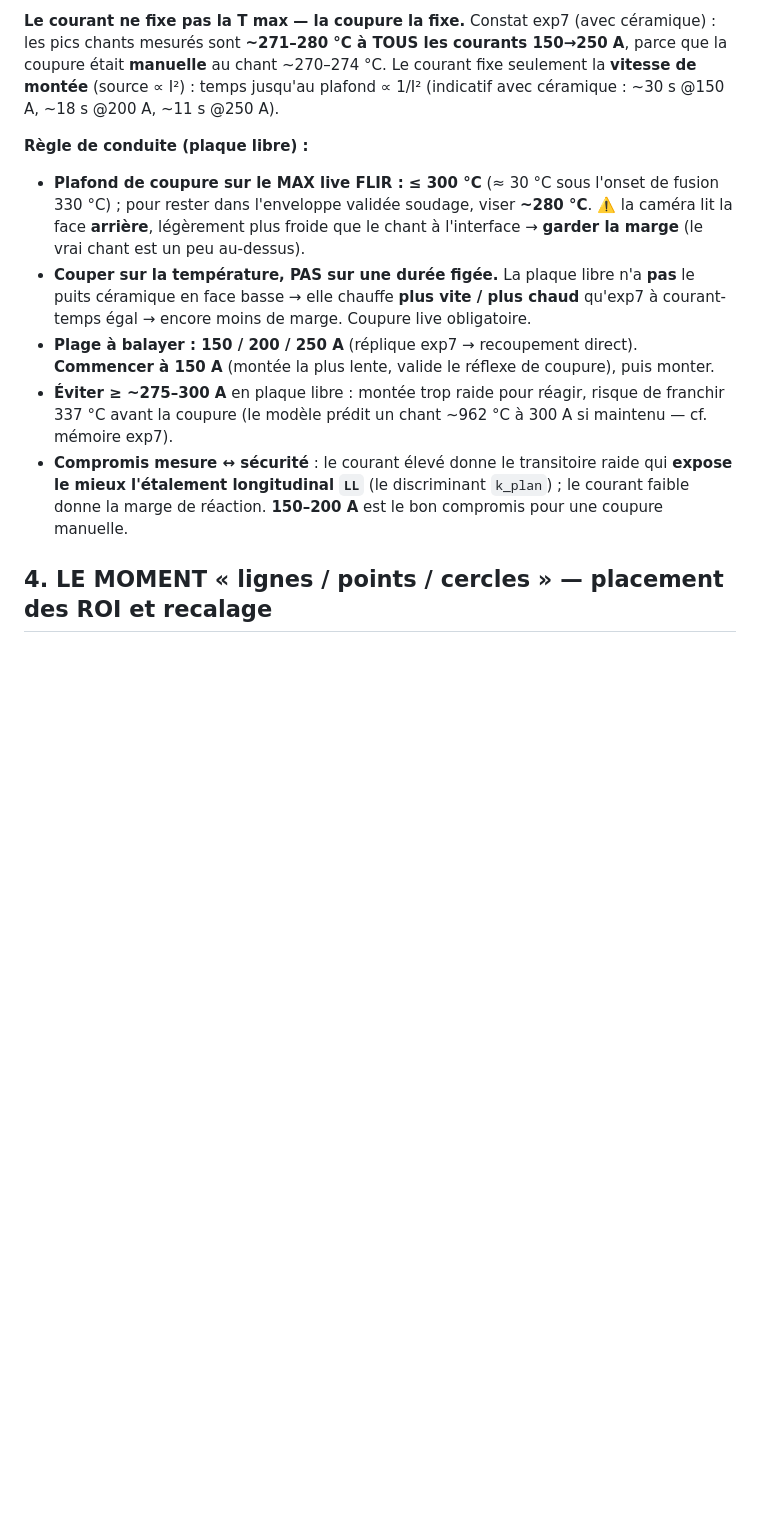
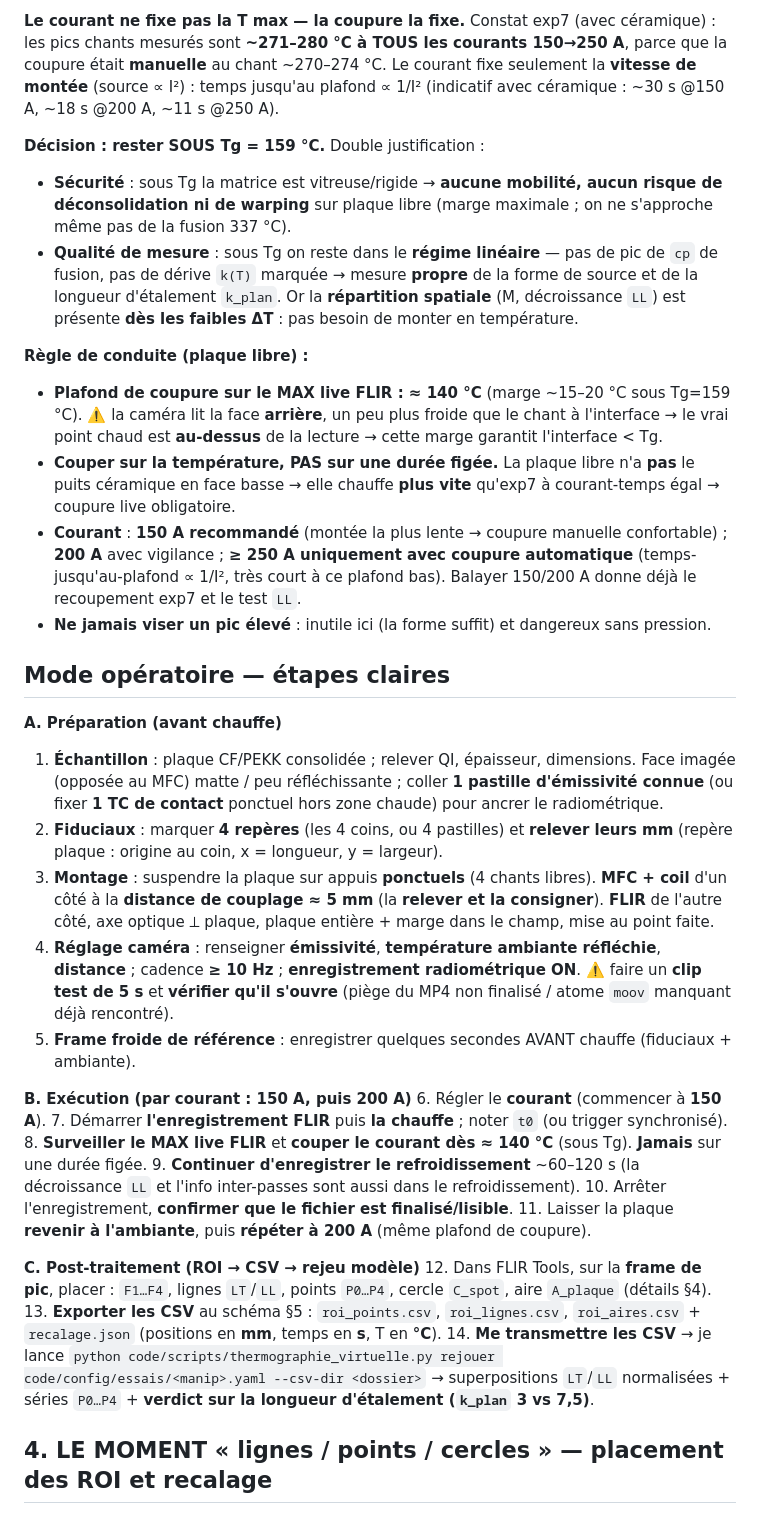
Before and after one commit to maxencesoixante/Jumeau_Soudage_Induction, a Markdown page: biblio/labo/protocole_thermographie_plaque_libre.md, the part around the change. Drawn GitHub-style; blank space fills up the shorter version.

Commit message:
docs(#69): plafond sous Tg (159C) + mode operatoire en etapes claires
- Plafond de coupure abaisse SOUS Tg=159C (coupure FLIR live ~140C) : securite
  maximale (matrice vitreuse, zero risque de deconsolidation sans pression) ET
  regime lineaire propre (pas de pic cp fusion ni derive k(T)) pour isoler la
  forme de source et la longueur d'etalement k_plan. La repartition spatiale
  (M, LL) est presente des faibles dT -> pas besoin de monter en temperature.
- Ajout section 'Mode operatoire - etapes claires' (A preparation / B execution
  par courant 150 puis 200 A, coupure sur temperature / C post-traitement ROI->CSV->rejeu).

Co-Authored-By: Claude Opus 4.8 <noreply@anthropic.com>
Claude-Session: https://claude.ai/code/session_01T2eeuaJHjLFZu3P1FM6hrB

```diff
--- a/biblio/labo/protocole_thermographie_plaque_libre.md
+++ b/biblio/labo/protocole_thermographie_plaque_libre.md
@@ -66,21 +66,62 @@ chants mesurés sont **~271–280 °C à TOUS les courants 150→250 A**, parce
 **manuelle** au chant ~270–274 °C. Le courant fixe seulement la **vitesse de montée** (source ∝ I²) :
 temps jusqu'au plafond ∝ 1/I² (indicatif avec céramique : ~30 s @150 A, ~18 s @200 A, ~11 s @250 A).
 
+**Décision : rester SOUS Tg = 159 °C.** Double justification :
+- **Sécurité** : sous Tg la matrice est vitreuse/rigide → **aucune mobilité, aucun risque de
+  déconsolidation ni de warping** sur plaque libre (marge maximale ; on ne s'approche même pas de la
+  fusion 337 °C).
+- **Qualité de mesure** : sous Tg on reste dans le **régime linéaire** — pas de pic de `cp` de fusion,
+  pas de dérive `k(T)` marquée → mesure **propre** de la forme de source et de la longueur d'étalement
+  `k_plan`. Or la **répartition spatiale** (M, décroissance `LL`) est présente **dès les faibles ΔT** :
+  pas besoin de monter en température.
+
 **Règle de conduite (plaque libre) :**
 
-- **Plafond de coupure sur le MAX live FLIR : ≤ 300 °C** (≈ 30 °C sous l'onset de fusion 330 °C) ;
-  pour rester dans l'enveloppe validée soudage, viser **~280 °C**. ⚠️ la caméra lit la face **arrière**,
-  légèrement plus froide que le chant à l'interface → **garder la marge** (le vrai chant est un peu au-dessus).
+- **Plafond de coupure sur le MAX live FLIR : ≈ 140 °C** (marge ~15–20 °C sous Tg=159 °C). ⚠️ la caméra
+  lit la face **arrière**, un peu plus froide que le chant à l'interface → le vrai point chaud est
+  **au-dessus** de la lecture → cette marge garantit l'interface < Tg.
 - **Couper sur la température, PAS sur une durée figée.** La plaque libre n'a **pas** le puits céramique
-  en face basse → elle chauffe **plus vite / plus chaud** qu'exp7 à courant-temps égal → encore moins de
-  marge. Coupure live obligatoire.
-- **Plage à balayer : 150 / 200 / 250 A** (réplique exp7 → recoupement direct). **Commencer à 150 A**
-  (montée la plus lente, valide le réflexe de coupure), puis monter.
-- **Éviter ≥ ~275–300 A** en plaque libre : montée trop raide pour réagir, risque de franchir 337 °C
-  avant la coupure (le modèle prédit un chant ~962 °C à 300 A si maintenu — cf. mémoire exp7).
-- **Compromis mesure ↔ sécurité** : le courant élevé donne le transitoire raide qui **expose le mieux
-  l'étalement longitudinal `LL`** (le discriminant `k_plan`) ; le courant faible donne la marge de
-  réaction. **150–200 A** est le bon compromis pour une coupure manuelle.
+  en face basse → elle chauffe **plus vite** qu'exp7 à courant-temps égal → coupure live obligatoire.
+- **Courant** : **150 A recommandé** (montée la plus lente → coupure manuelle confortable) ; **200 A**
+  avec vigilance ; **≥ 250 A uniquement avec coupure automatique** (temps-jusqu'au-plafond ∝ 1/I², très
+  court à ce plafond bas). Balayer 150/200 A donne déjà le recoupement exp7 et le test `LL`.
+- **Ne jamais viser un pic élevé** : inutile ici (la forme suffit) et dangereux sans pression.
+
+## Mode opératoire — étapes claires
+
+**A. Préparation (avant chauffe)**
+1. **Échantillon** : plaque CF/PEKK consolidée ; relever QI, épaisseur, dimensions. Face imagée
+   (opposée au MFC) matte / peu réfléchissante ; coller **1 pastille d'émissivité connue** (ou fixer
+   **1 TC de contact** ponctuel hors zone chaude) pour ancrer le radiométrique.
+2. **Fiduciaux** : marquer **4 repères** (les 4 coins, ou 4 pastilles) et **relever leurs mm** (repère
+   plaque : origine au coin, x = longueur, y = largeur).
+3. **Montage** : suspendre la plaque sur appuis **ponctuels** (4 chants libres). **MFC + coil** d'un
+   côté à la **distance de couplage ≈ 5 mm** (la **relever et la consigner**). **FLIR** de l'autre côté,
+   axe optique ⟂ plaque, plaque entière + marge dans le champ, mise au point faite.
+4. **Réglage caméra** : renseigner **émissivité**, **température ambiante réfléchie**, **distance** ;
+   cadence **≥ 10 Hz** ; **enregistrement radiométrique ON**. ⚠️ faire un **clip test de 5 s** et
+   **vérifier qu'il s'ouvre** (piège du MP4 non finalisé / atome `moov` manquant déjà rencontré).
+5. **Frame froide de référence** : enregistrer quelques secondes AVANT chauffe (fiduciaux + ambiante).
+
+**B. Exécution (par courant : 150 A, puis 200 A)**
+6. Régler le **courant** (commencer à **150 A**).
+7. Démarrer **l'enregistrement FLIR** puis **la chauffe** ; noter `t0` (ou trigger synchronisé).
+8. **Surveiller le MAX live FLIR** et **couper le courant dès ≈ 140 °C** (sous Tg). **Jamais** sur une
+   durée figée.
+9. **Continuer d'enregistrer le refroidissement** ~60–120 s (la décroissance `LL` et l'info
+   inter-passes sont aussi dans le refroidissement).
+10. Arrêter l'enregistrement, **confirmer que le fichier est finalisé/lisible**.
+11. Laisser la plaque **revenir à l'ambiante**, puis **répéter à 200 A** (même plafond de coupure).
+
+**C. Post-traitement (ROI → CSV → rejeu modèle)**
+12. Dans FLIR Tools, sur la **frame de pic**, placer : `F1…F4`, lignes `LT`/`LL`, points `P0…P4`,
+    cercle `C_spot`, aire `A_plaque` (détails §4).
+13. **Exporter les CSV** au schéma §5 : `roi_points.csv`, `roi_lignes.csv`, `roi_aires.csv` +
+    `recalage.json` (positions en **mm**, temps en **s**, T en **°C**).
+14. **Me transmettre les CSV** → je lance
+    `python code/scripts/thermographie_virtuelle.py rejouer code/config/essais/<manip>.yaml --csv-dir <dossier>`
+    → superpositions `LT`/`LL` normalisées + séries `P0…P4` + **verdict sur la longueur d'étalement
+    (`k_plan` 3 vs 7,5)**.
 
 ## 4. LE MOMENT « lignes / points / cercles » — placement des ROI et recalage
 
```
